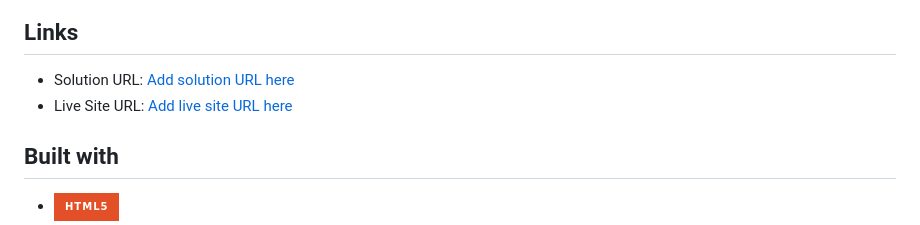
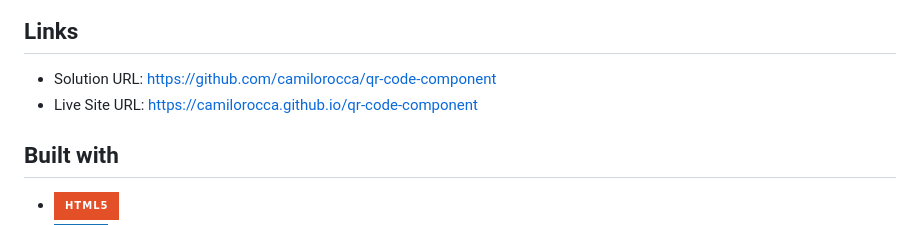
Before and after one commit to camilorocca/qr-code-component, a Markdown page: README.md, the part around the change printed below. Drawn GitHub-style; badges without logos.

```diff
--- a/README.md
+++ b/README.md
@@ -32,8 +33,8 @@
 
 ## **Links**
 
-* Solution URL: [Add solution URL here](https://qr-code-component-without-any-added-creativity)
-* Live Site URL: [Add live site URL here](https://your-live-site-url.com)
+* Solution URL: https://github.com/camilorocca/qr-code-component
+* Live Site URL: https://camilorocca.github.io/qr-code-component
 
 
 ## **Built with**
```
Also changed, not shown: other parts of README.md (+2 -1 lines).
